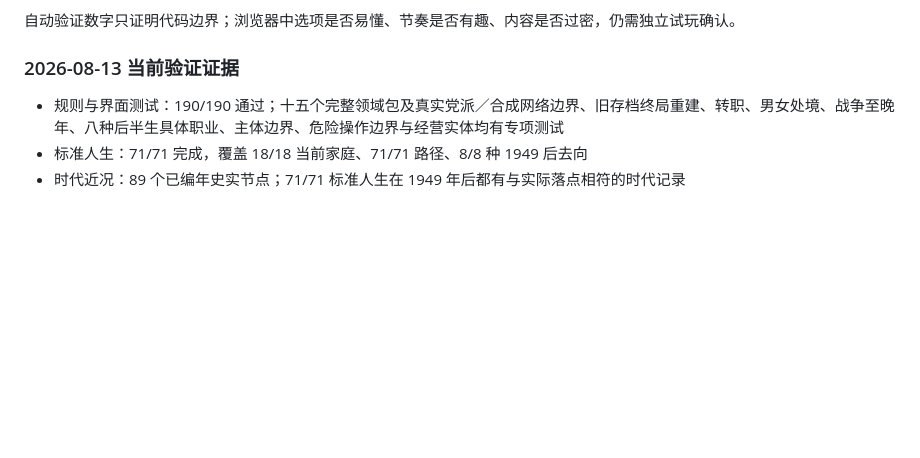
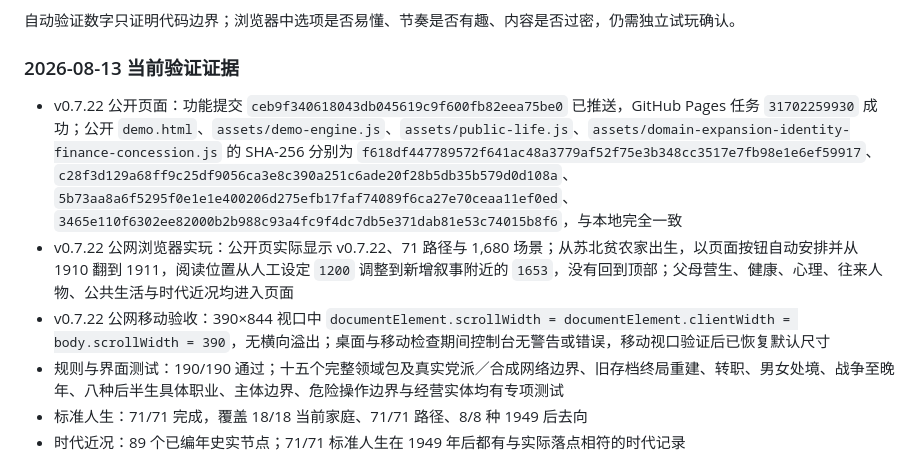
Before and after one commit to Syfyivan/minguo-life, a Markdown page: PROTOTYPE_STATUS.md, the part around the change. Rendered like a GitHub page; blank space fills up the shorter version.

Commit message:
Record public proof for the playable domain release
Keep deployment claims separate from source push by recording successful Pages execution, exact public-file hashes, a real public year advance, scroll preservation, mobile width, and clean browser logs.

Confidence: high

Scope-risk: narrow

Reversibility: clean

Tested: public Pages run 31702259930; four local/public SHA-256 matches; public browser 1910 to 1911 and 390x844 check.

```diff
--- a/PROTOTYPE_STATUS.md
+++ b/PROTOTYPE_STATUS.md
@@ -195,6 +195,9 @@
 
 ### 2026-08-13 当前验证证据
 
+- v0.7.22 公开页面：功能提交 `ceb9f340618043db045619c9f600fb82eea75be0` 已推送，GitHub Pages 任务 `31702259930` 成功；公开 `demo.html`、`assets/demo-engine.js`、`assets/public-life.js`、`assets/domain-expansion-identity-finance-concession.js` 的 SHA-256 分别为 `f618df447789572f641ac48a3779af52f75e3b348cc3517e7fb98e1e6ef59917`、`c28f3d129a68ff9c25df9056ca3e8c390a251c6ade20f28b5db35b579d0d108a`、`5b73aa8a6f5295f0e1e1e400206d275efb17faf74089f6ca27e70ceaa11ef0ed`、`3465e110f6302ee82000b2b988c93a4fc9f4dc7db5e371dab81e53c74015b8f6`，与本地完全一致
+- v0.7.22 公网浏览器实玩：公开页实际显示 v0.7.22、71 路径与 1,680 场景；从苏北贫农家出生，以页面按钮自动安排并从 1910 翻到 1911，阅读位置从人工设定 `1200` 调整到新增叙事附近的 `1653`，没有回到顶部；父母营生、健康、心理、往来人物、公共生活与时代近况均进入页面
+- v0.7.22 公网移动验收：390×844 视口中 `documentElement.scrollWidth = documentElement.clientWidth = body.scrollWidth = 390`，无横向溢出；桌面与移动检查期间控制台无警告或错误，移动视口验证后已恢复默认尺寸
 - 规则与界面测试：190/190 通过；十五个完整领域包及真实党派／合成网络边界、旧存档终局重建、转职、男女处境、战争至晚年、八种后半生具体职业、主体边界、危险操作边界与经营实体均有专项测试
 - 标准人生：71/71 完成，覆盖 18/18 当前家庭、71/71 路径、8/8 种 1949 后去向
 - 时代近况：89 个已编年史实节点；71/71 标准人生在 1949 年后都有与实际落点相符的时代记录
```
